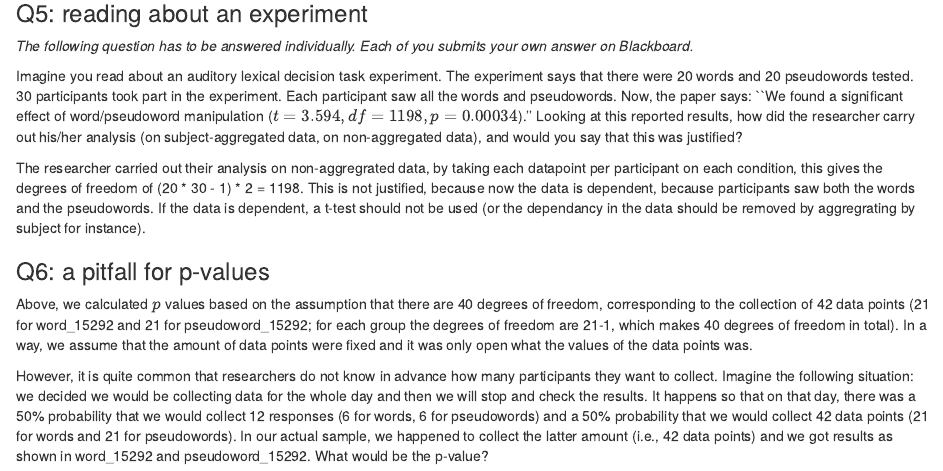
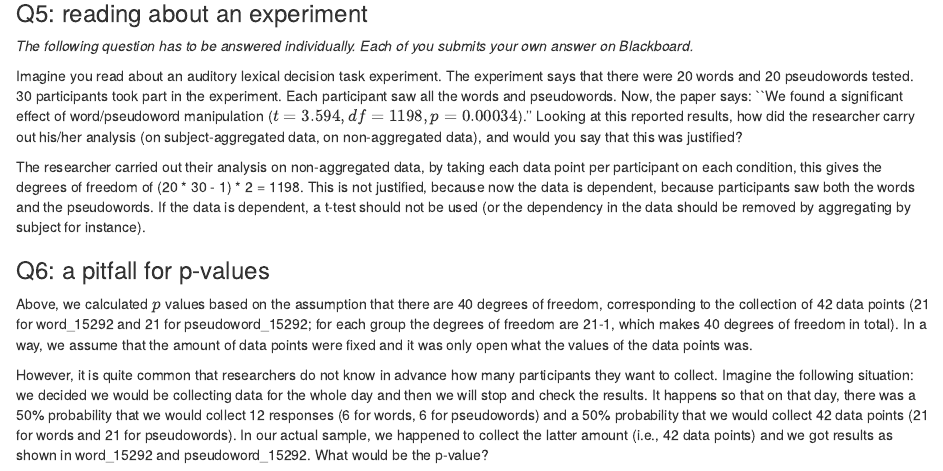
Before and after one commit to Melissasssss/INFOMEPL, an R Markdown document (assignment1_Melissa.Rmd): the page in a window 1100 px wide, from 15650 px down before the commit and from 15670 px down after it, so that both start at the same text. Rendered offline with R 4.5, knitr and Pandoc, with nearby package versions; code that draws random numbers runs with fixed seeds of ours; some code elsewhere in the file could not run offline.

Commit message:
Update assignment1_Melissa.Rmd

```diff
--- a/assignment1_Melissa.Rmd
+++ b/assignment1_Melissa.Rmd
@@ -514,7 +515,7 @@ print(t.test(normal_words, pseudo_words,  paired = TRUE, alternative = "two.side
 
 Imagine you read about an auditory lexical decision task experiment. The experiment says that there were 20 words and 20 pseudowords tested. 30 participants took part in the experiment. Each participant saw all the words and pseudowords. Now, the paper says: ``We found a significant effect of word/pseudoword manipulation ($t=3.594, df=1198, p=0.00034$).'' Looking at this reported results, how did the researcher carry out his/her analysis (on subject-aggregated data, on non-aggregated data), and would you say that this was justified?
 
-The researcher carried out their analysis on non-aggregrated data, by taking each datapoint per participant on each condition, this gives the degrees of freedom of (20 * 30 - 1) * 2  = 1198. This is not justified, because now the data is dependent, because participants saw both the words and the pseudowords. If the data is dependent, a t-test should not be used (or the dependancy in the data should be removed by aggregrating by subject for instance).
+The researcher carried out their analysis on non-aggregated data, by taking each data point per participant on each condition, this gives the degrees of freedom of (20 * 30 - 1) * 2  = 1198. This is not justified, because now the data is dependent, because participants saw both the words and the pseudowords. If the data is dependent, a t-test should not be used (or the dependency in the data should be removed by aggregating by subject for instance).
 
 
 ### Q6: a pitfall for p-values
```
Also changed, not shown: assignment1_Melissa.Rmd (1 more changed lines).
